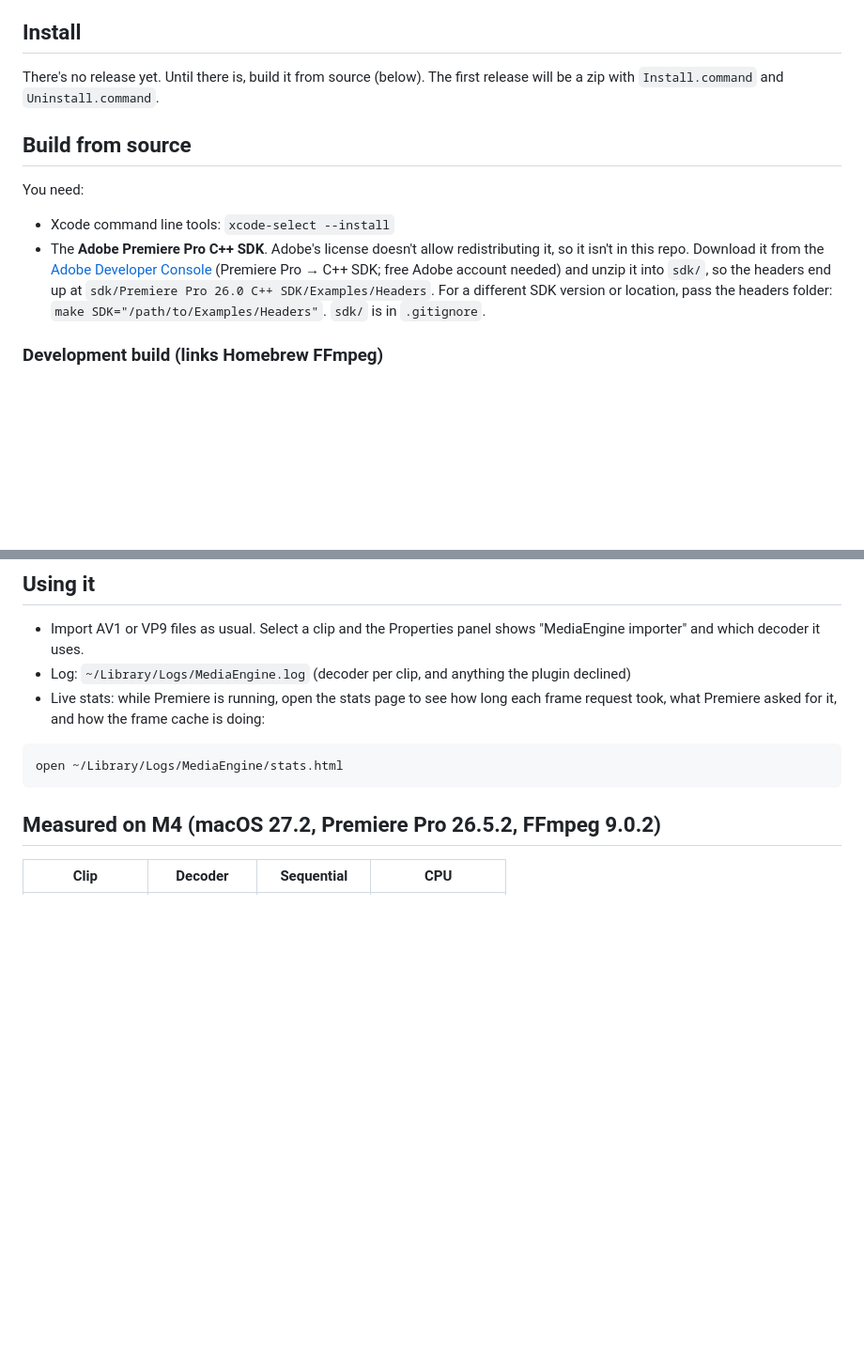
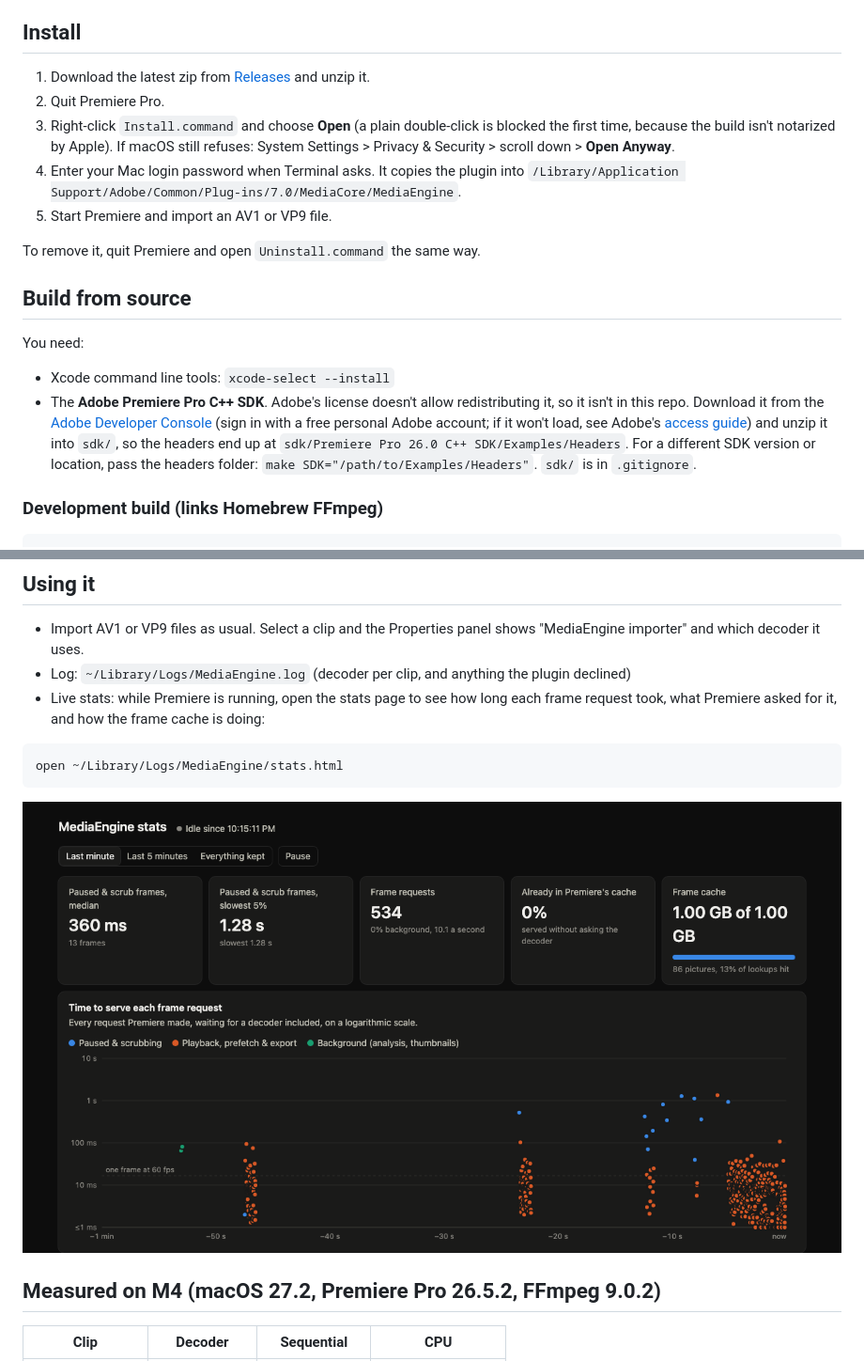
Before and after one commit to robinxprince/codecless, a Markdown page: README.md, 2 parts joined by grey strips. Shown at 94% size. Drawn GitHub-style; pictures changed too: docs/stats.png (added); blank space fills up the shorter version.

Commit message:
README: install steps, stats screenshot, direct Adobe SDK link
Co-Authored-By: Claude Opus 5.5 <noreply@anthropic.com>

````diff
--- a/README.md
+++ b/README.md
@@ -63,8 +63,16 @@ Inside Premiere the plugin shows up as **MediaEngine importer** (its internal na
 
 ## Install
 
-There's no release yet. Until there is, build it from source (below). The first release will
-be a zip with `Install.command` and `Uninstall.command`.
+1. Download the latest zip from [Releases](../../releases) and unzip it.
+2. Quit Premiere Pro.
+3. Right-click `Install.command` and choose **Open** (a plain double-click is blocked the first
+   time, because the build isn't notarized by Apple). If macOS still refuses: System Settings >
+   Privacy & Security > scroll down > **Open Anyway**.
+4. Enter your Mac login password when Terminal asks. It copies the plugin into
+   `/Library/Application Support/Adobe/Common/Plug-ins/7.0/MediaCore/MediaEngine`.
+5. Start Premiere and import an AV1 or VP9 file.
+
+To remove it, quit Premiere and open `Uninstall.command` the same way.
 
 ## Build from source
 
@@ -72,8 +80,10 @@ You need:
 
 - Xcode command line tools: `xcode-select --install`
 - The **Adobe Premiere Pro C++ SDK**. Adobe's license doesn't allow redistributing it, so it isn't
-  in this repo. Download it from the [Adobe Developer Console](https://developer.adobe.com/console/servicesandapis)
-  (Premiere Pro → C++ SDK; free Adobe account needed) and unzip it into `sdk/`, so the headers
+  in this repo. Download it from the [Adobe Developer Console](https://developer.adobe.com/console/servicesandapis/pr)
+  (sign in with a free personal Adobe account; if it won't load, see Adobe's
+  [access guide](https://developer.adobe.com/premiere-pro/access-the-developer-console/))
+  and unzip it into `sdk/`, so the headers
   end up at `sdk/Premiere Pro 26.0 C++ SDK/Examples/Headers`. For a different SDK version or
   location, pass the headers folder: `make SDK="/path/to/Examples/Headers"`. `sdk/` is in
   `.gitignore`.
@@ -136,6 +146,8 @@ build/meprobe bench clip.webm
 open ~/Library/Logs/MediaEngine/stats.html
 ```
 
+![Stats page: frame request timings while scrubbing and playing a 4K clip in Premiere](docs/stats.png)
+
 ## Measured on M4 (macOS 27.2, Premiere Pro 26.5.2, FFmpeg 9.0.2)
 
 | Clip | Decoder | Sequential | CPU |
````
